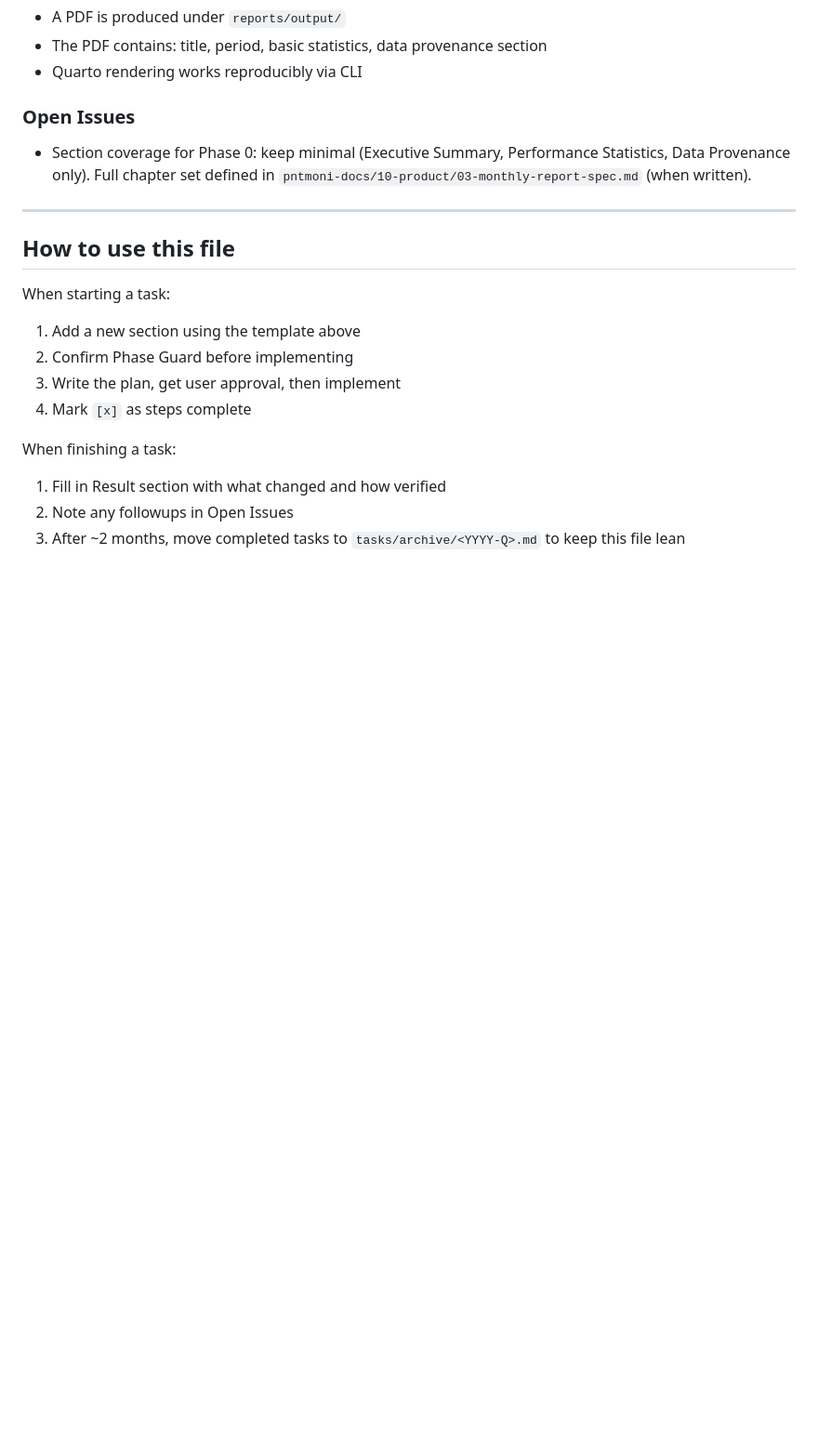
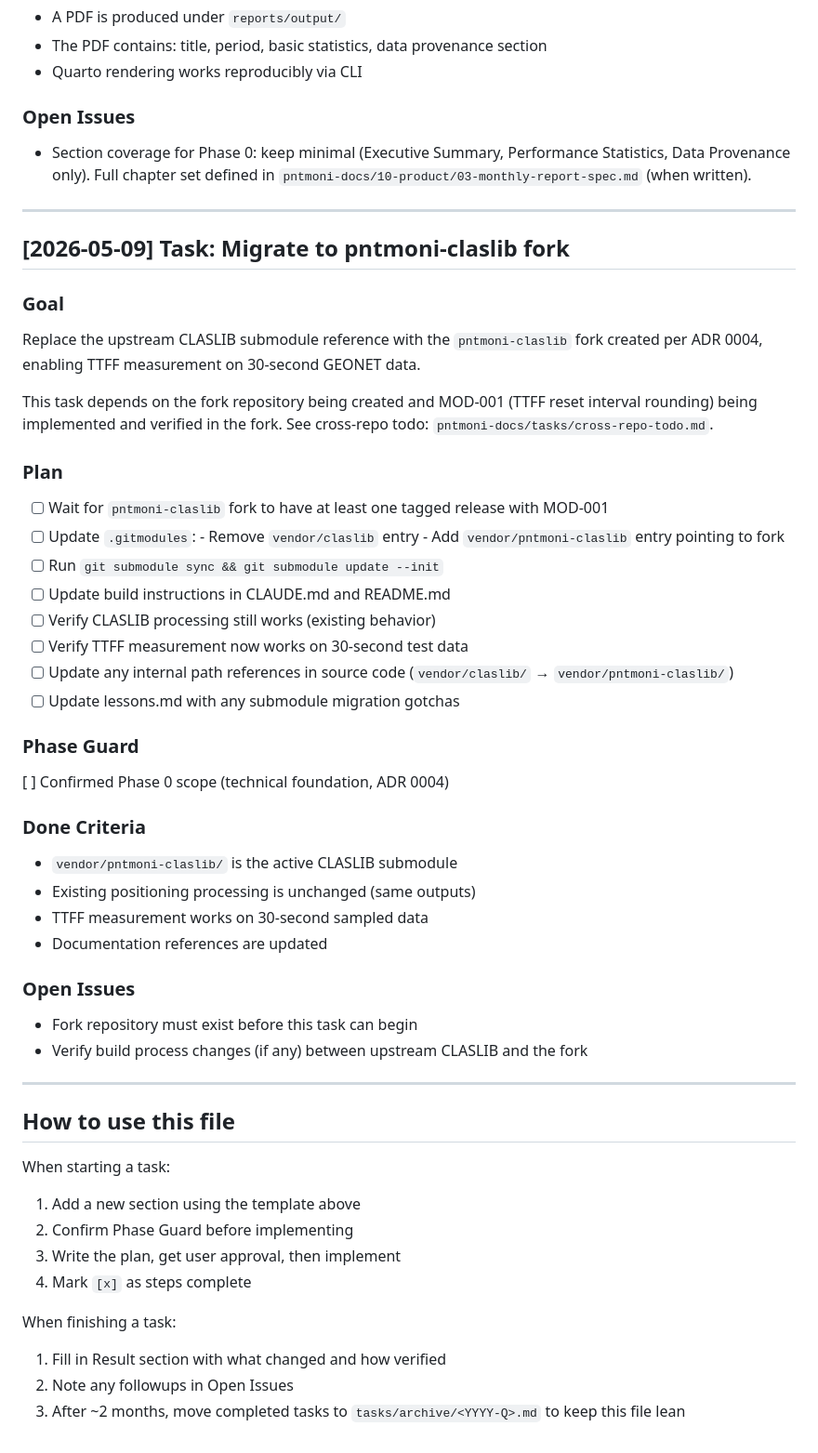
Before and after one commit to h-shiono/pntmoni-pipeline, a Markdown page: tasks/todo.md, the part around the change. Shown at 93% size. GitHub-like rendering; blank space fills up the shorter version.

Commit message:
Document pntmoni-claslib fork strategy (ADR 0004) and ADR 0005
CLAUDE.md: add references to ADR 0004 (pntmoni-claslib Fork Strategy)
and ADR 0005 (TTFF Reset Period Selection) in the project context
loader, and add a CLASLIB engine section explaining the planned
transition from upstream CLASLIB submodule to the pntmoni-claslib
fork during the May 2026 migration window.

tasks/todo.md: track the fork migration as a discrete task with
plan, phase guard, and done criteria; gated on the fork repository
being created with MOD-001 (TTFF reset interval rounding).

Co-Authored-By: Claude Opus 4.7 (1M context) <noreply@anthropic.com>

```diff
--- a/tasks/todo.md
+++ b/tasks/todo.md
@@ -172,6 +172,48 @@ template and sample processed data.
 
 ---
 
+## [2026-05-09] Task: Migrate to pntmoni-claslib fork
+
+### Goal
+Replace the upstream CLASLIB submodule reference with the
+`pntmoni-claslib` fork created per ADR 0004, enabling TTFF
+measurement on 30-second GEONET data.
+
+This task depends on the fork repository being created and
+MOD-001 (TTFF reset interval rounding) being implemented and
+verified in the fork. See cross-repo todo:
+`pntmoni-docs/tasks/cross-repo-todo.md`.
+
+### Plan
+- [ ] Wait for `pntmoni-claslib` fork to have at least one
+      tagged release with MOD-001
+- [ ] Update `.gitmodules`:
+      - Remove `vendor/claslib` entry
+      - Add `vendor/pntmoni-claslib` entry pointing to fork
+- [ ] Run `git submodule sync && git submodule update --init`
+- [ ] Update build instructions in CLAUDE.md and README.md
+- [ ] Verify CLASLIB processing still works (existing behavior)
+- [ ] Verify TTFF measurement now works on 30-second test data
+- [ ] Update any internal path references in source code
+      (`vendor/claslib/` → `vendor/pntmoni-claslib/`)
+- [ ] Update lessons.md with any submodule migration gotchas
+
+### Phase Guard
+[ ] Confirmed Phase 0 scope (technical foundation, ADR 0004)
+
+### Done Criteria
+- `vendor/pntmoni-claslib/` is the active CLASLIB submodule
+- Existing positioning processing is unchanged (same outputs)
+- TTFF measurement works on 30-second sampled data
+- Documentation references are updated
+
+### Open Issues
+- Fork repository must exist before this task can begin
+- Verify build process changes (if any) between upstream
+  CLASLIB and the fork
+
+---
+
 ## How to use this file
 
 When starting a task:
```
Also changed, not shown: CLAUDE.md (+19 -0 lines).
